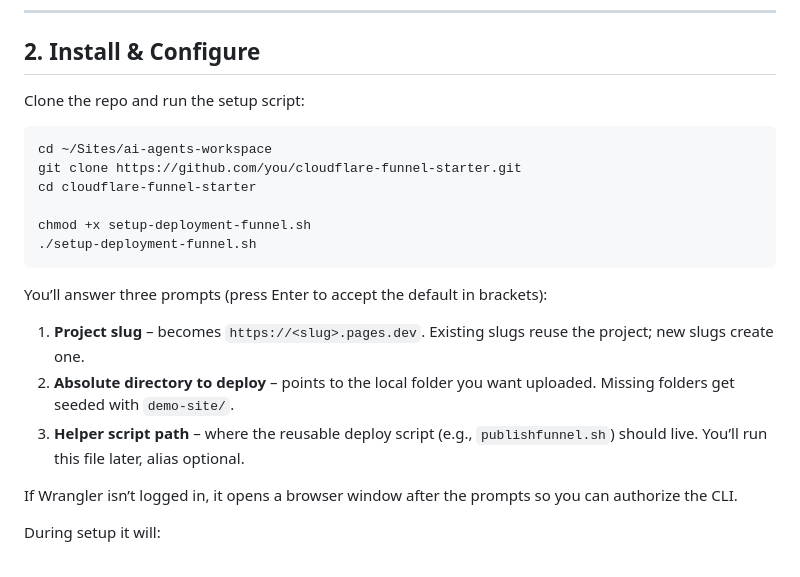
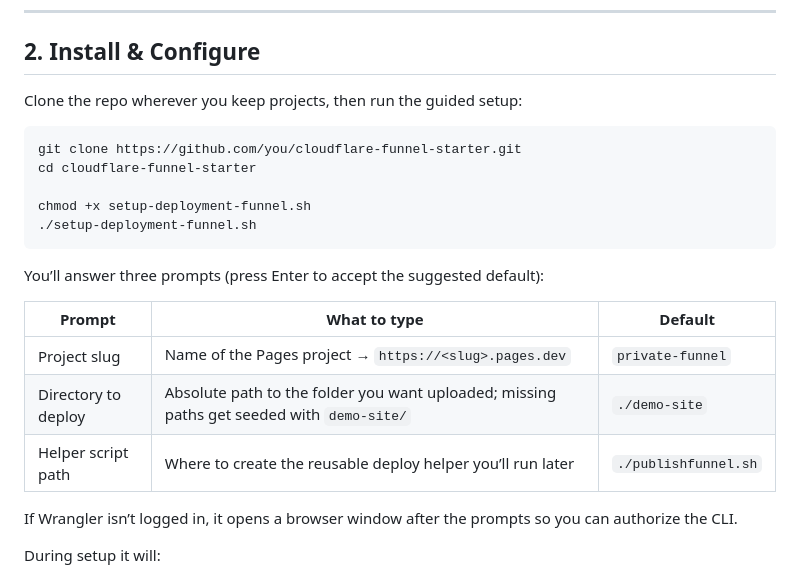
Before and after one commit to gsofficework/cloudflare-funnel-starter, a Markdown page: README.md, the part around the change. Rendered like a GitHub page.

Commit message:
Simplify README instructions

````diff
--- a/README.md
+++ b/README.md
@@ -19,10 +19,9 @@ Launch static experiments on Cloudflare Pages with a single command. This starte
 
 ## 2. Install & Configure
 
-Clone the repo and run the setup script:
+Clone the repo wherever you keep projects, then run the guided setup:
 
 ```bash
-cd ~/Sites/ai-agents-workspace
 git clone https://github.com/you/cloudflare-funnel-starter.git
 cd cloudflare-funnel-starter
 
@@ -30,11 +29,13 @@ chmod +x setup-deployment-funnel.sh
 ./setup-deployment-funnel.sh
 ```
 
-You’ll answer three prompts (press Enter to accept the default in brackets):
+You’ll answer three prompts (press Enter to accept the suggested default):
 
-1. **Project slug** – becomes `https://<slug>.pages.dev`. Existing slugs reuse the project; new slugs create one.
-2. **Absolute directory to deploy** – points to the local folder you want uploaded. Missing folders get seeded with `demo-site/`.
-3. **Helper script path** – where the reusable deploy script (e.g., `publishfunnel.sh`) should live. You’ll run this file later, alias optional.
+| Prompt | What to type | Default |
+| --- | --- | --- |
+| Project slug | Name of the Pages project → `https://<slug>.pages.dev` | `private-funnel` |
+| Directory to deploy | Absolute path to the folder you want uploaded; missing paths get seeded with `demo-site/` | `./demo-site` |
+| Helper script path | Where to create the reusable deploy helper you’ll run later | `./publishfunnel.sh` |
 
 If Wrangler isn’t logged in, it opens a browser window after the prompts so you can authorize the CLI.
 
````
